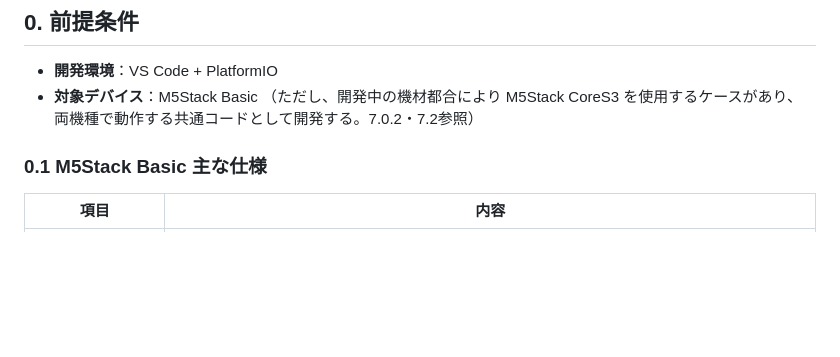
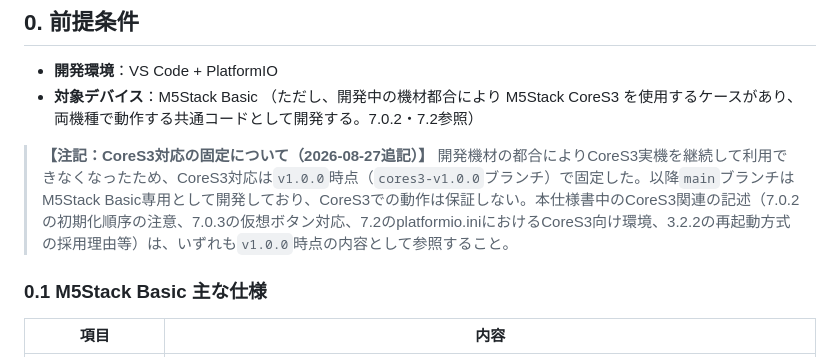
Before and after one commit to ymo999/m5stack-flight-tracker, a Markdown page: docs/プロジェクト仕様書_M5Stack_航空機スキャンシステム.md, the part around one of its changes. Drawn GitHub-style; blank space fills up the shorter version.

```diff
--- a/docs/プロジェクト仕様書_M5Stack_航空機スキャンシステム.md
+++ b/docs/プロジェクト仕様書_M5Stack_航空機スキャンシステム.md
@@ -12,6 +12,9 @@ APIとして「AirLabs API」を採用し、Wi-Fi接続のハードコーディ
 - **開発環境**：VS Code + PlatformIO
 - **対象デバイス**：M5Stack Basic
   （ただし、開発中の機材都合により M5Stack CoreS3 を使用するケースがあり、両機種で動作する共通コードとして開発する。7.0.2・7.2参照）
+
+> **【注記：CoreS3対応の固定について（2026-08-27追記）】**
+> 開発機材の都合によりCoreS3実機を継続して利用できなくなったため、CoreS3対応は`v1.0.0`時点（`cores3-v1.0.0`ブランチ）で固定した。以降`main`ブランチはM5Stack Basic専用として開発しており、CoreS3での動作は保証しない。本仕様書中のCoreS3関連の記述（7.0.2の初期化順序の注意、7.0.3の仮想ボタン対応、7.2のplatformio.iniにおけるCoreS3向け環境、3.2.2の再起動方式の採用理由等）は、いずれも`v1.0.0`時点の内容として参照すること。
 
 ### 0.1 M5Stack Basic 主な仕様
 
```
Also changed, not shown: other parts of docs/プロジェクト仕様書_M5Stack_航空機スキャンシステム.md (+1 -1 lines), README.md (+5 -4 lines).
